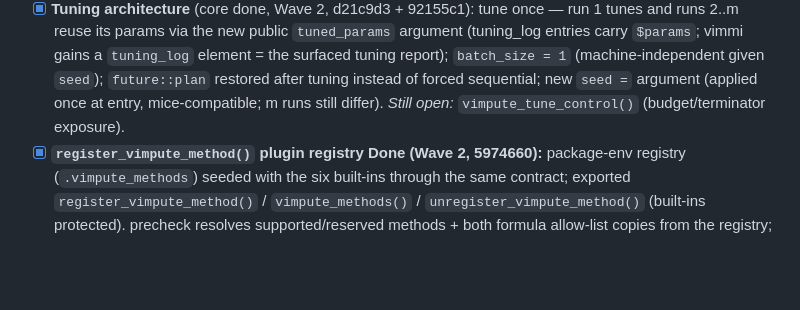
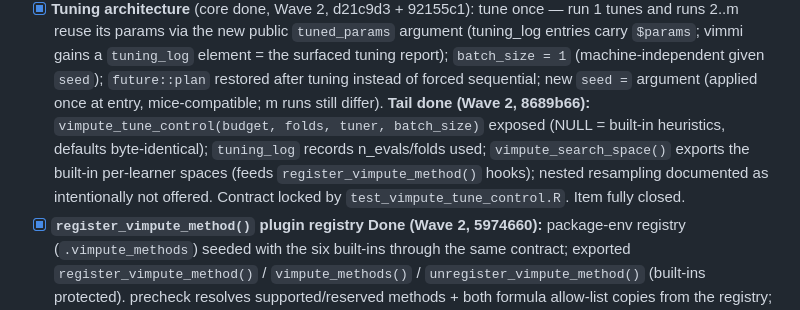
Before and after one commit to statistikat/VIM, a Markdown page: dev-notes/improvement-audit-2026-07-02.md, the part around the change. GitHub-like rendering; blank space fills up the shorter version.

Commit message:
dev-notes: tuning-architecture item fully closed (vimpute_tune_control tail, 8689b66)

```diff
--- a/dev-notes/improvement-audit-2026-07-02.md
+++ b/dev-notes/improvement-audit-2026-07-02.md
@@ -317,7 +317,11 @@ contracts — sketches in the appendix, headlines here:
   `$params`; vimmi gains a `tuning_log` element = the surfaced tuning report); `batch_size = 1`
   (machine-independent given `seed`); `future::plan` restored after tuning instead of forced
   sequential; new `seed =` argument (applied once at entry, mice-compatible; m runs still differ).
-  *Still open:* `vimpute_tune_control()` (budget/terminator exposure).
+  **Tail done (Wave 2, 8689b66):** `vimpute_tune_control(budget, folds, tuner, batch_size)`
+  exposed (NULL = built-in heuristics, defaults byte-identical); `tuning_log` records
+  n_evals/folds used; `vimpute_search_space()` exports the built-in per-learner spaces (feeds
+  `register_vimpute_method()` hooks); nested resampling documented as intentionally not offered.
+  Contract locked by `test_vimpute_tune_control.R`. Item fully closed.
 - [x] **`register_vimpute_method()` plugin registry** **Done (Wave 2, 5974660):** package-env
   registry (`.vimpute_methods`) seeded with the six built-ins through the same contract; exported
   `register_vimpute_method()` / `vimpute_methods()` / `unregister_vimpute_method()` (built-ins
```
